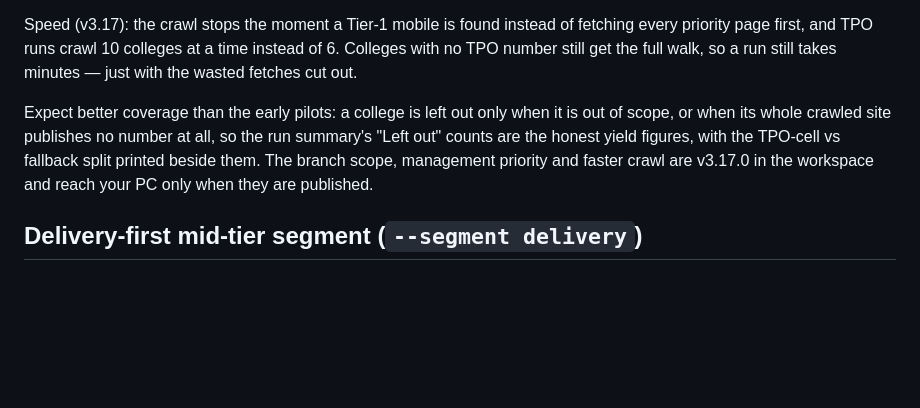
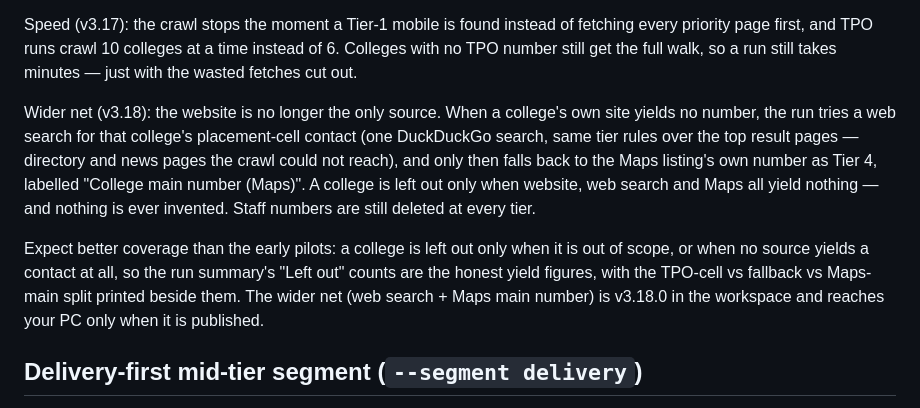
Before and after one commit to yash6969-io/vaani-lead-engine, a Markdown page: README.md, the part around the change. Rendered like a GitHub page; blank space fills up the shorter version.

Commit message:
Vaani v3.18.0 README - wider TPO net

```diff
--- a/README.md
+++ b/README.md
@@ -212,13 +212,23 @@ runs crawl 10 colleges at a time instead of 6. Colleges with no
 TPO number still get the full walk, so a run still takes
 minutes — just with the wasted fetches cut out.
 
+Wider net (v3.18): the website is no longer the only source.
+When a college's own site yields no number, the run tries a web
+search for that college's placement-cell contact (one DuckDuckGo
+search, same tier rules over the top result pages — directory
+and news pages the crawl could not reach), and only then falls
+back to the Maps listing's own number as Tier 4, labelled
+"College main number (Maps)". A college is left out only when
+website, web search and Maps all yield nothing — and nothing is
+ever invented. Staff numbers are still deleted at every tier.
+
 Expect better coverage than the early pilots: a college is left
-out only when it is out of scope, or when its whole crawled site
-publishes no number at all, so the run summary's "Left out"
-counts are the honest yield figures, with the TPO-cell vs
-fallback split printed beside them. The branch scope, management
-priority and faster crawl are v3.17.0 in the
-workspace and reach your PC only when they are published.
+out only when it is out of scope, or when no source yields a
+contact at all, so the run summary's "Left out" counts are the
+honest yield figures, with the TPO-cell vs fallback vs Maps-main
+split printed beside them. The wider net (web search + Maps
+main number) is v3.18.0 in the workspace and reaches your PC
+only when it is published.
 
 ## Delivery-first mid-tier segment (`--segment delivery`)
 
```
